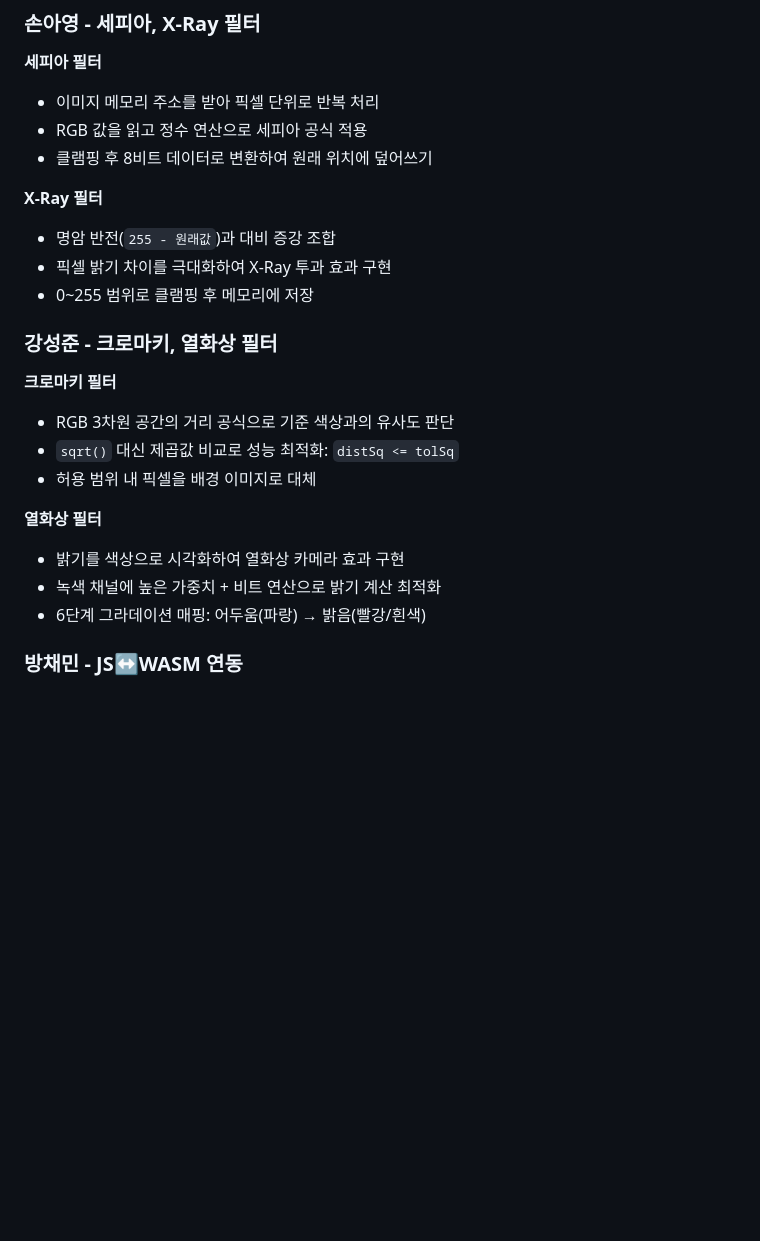
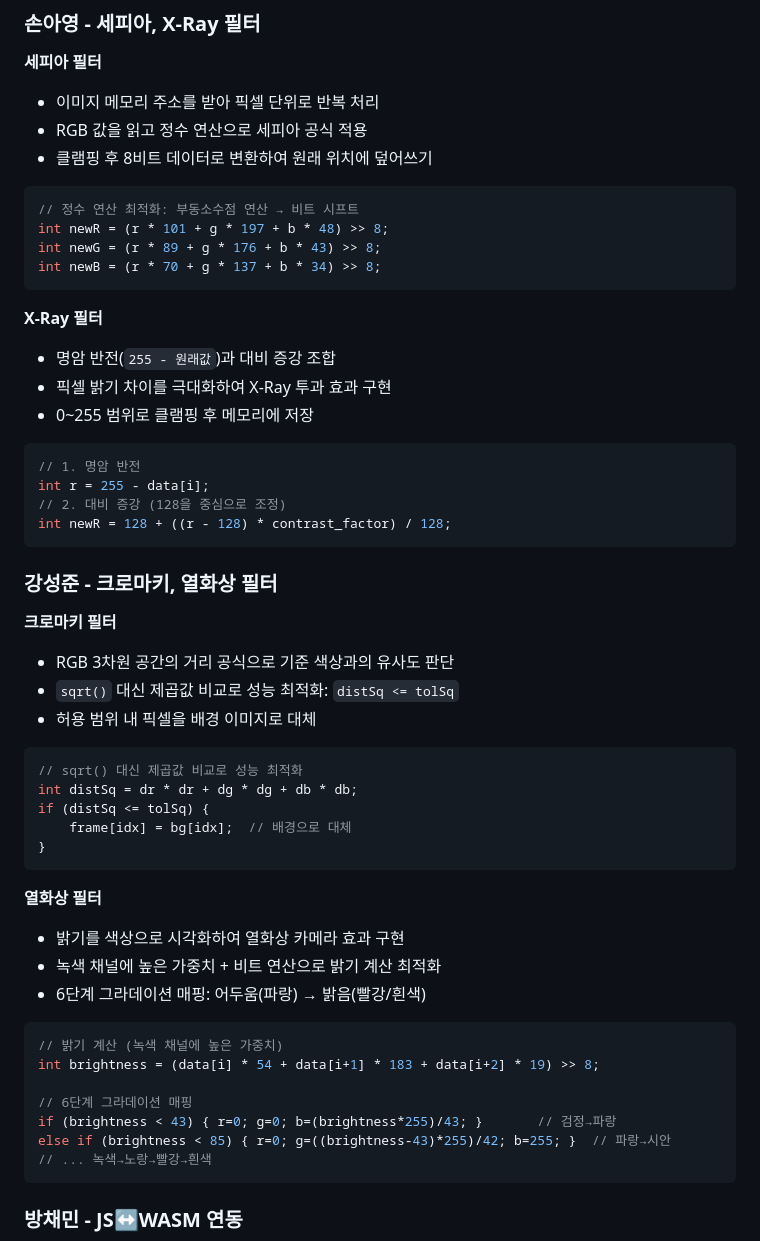
Before and after one commit to coals0115/webcam-filter-wasm, a Markdown page: README.md, the part around the change. Rendered like a GitHub page; blank space fills up the shorter version.

Commit message:
docs: 코드 추가

````diff
--- a/README.md
+++ b/README.md
@@ -62,10 +62,24 @@ cd emsdk && source ./emsdk_env.sh && cd ..
 - RGB 값을 읽고 정수 연산으로 세피아 공식 적용
 - 클램핑 후 8비트 데이터로 변환하여 원래 위치에 덮어쓰기
 
+```cpp
+// 정수 연산 최적화: 부동소수점 연산 → 비트 시프트
+int newR = (r * 101 + g * 197 + b * 48) >> 8;
+int newG = (r * 89 + g * 176 + b * 43) >> 8;
+int newB = (r * 70 + g * 137 + b * 34) >> 8;
+```
+
 **X-Ray 필터**
 - 명암 반전(`255 - 원래값`)과 대비 증강 조합
 - 픽셀 밝기 차이를 극대화하여 X-Ray 투과 효과 구현
 - 0~255 범위로 클램핑 후 메모리에 저장
+
+```cpp
+// 1. 명암 반전
+int r = 255 - data[i];
+// 2. 대비 증강 (128을 중심으로 조정)
+int newR = 128 + ((r - 128) * contrast_factor) / 128;
+```
 
 ### 강성준 - 크로마키, 열화상 필터
 
@@ -74,10 +88,28 @@ cd emsdk && source ./emsdk_env.sh && cd ..
 - `sqrt()` 대신 제곱값 비교로 성능 최적화: `distSq <= tolSq`
 - 허용 범위 내 픽셀을 배경 이미지로 대체
 
+```cpp
+// sqrt() 대신 제곱값 비교로 성능 최적화
+int distSq = dr * dr + dg * dg + db * db;
+if (distSq <= tolSq) {
+    frame[idx] = bg[idx];  // 배경으로 대체
+}
+```
+
 **열화상 필터**
 - 밝기를 색상으로 시각화하여 열화상 카메라 효과 구현
 - 녹색 채널에 높은 가중치 + 비트 연산으로 밝기 계산 최적화
 - 6단계 그라데이션 매핑: 어두움(파랑) → 밝음(빨강/흰색)
+
+```cpp
+// 밝기 계산 (녹색 채널에 높은 가중치)
+int brightness = (data[i] * 54 + data[i+1] * 183 + data[i+2] * 19) >> 8;
+
+// 6단계 그라데이션 매핑
+if (brightness < 43) { r=0; g=0; b=(brightness*255)/43; }       // 검정→파랑
+else if (brightness < 85) { r=0; g=((brightness-43)*255)/42; b=255; }  // 파랑→시안
+// ... 녹색→노랑→빨강→흰색
+```
 
 ### 방채민 - JS↔WASM 연동
 
````
